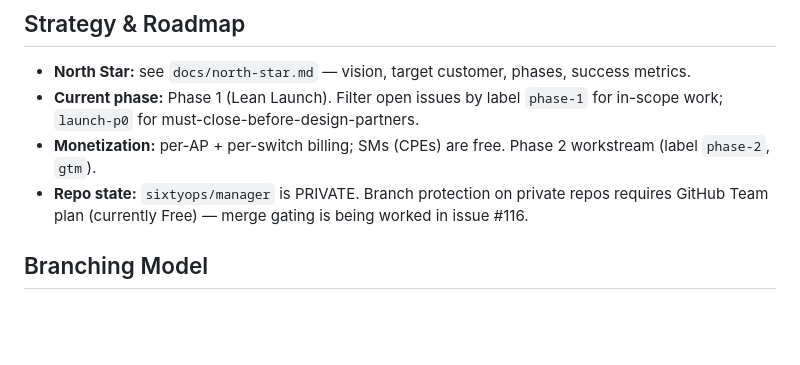
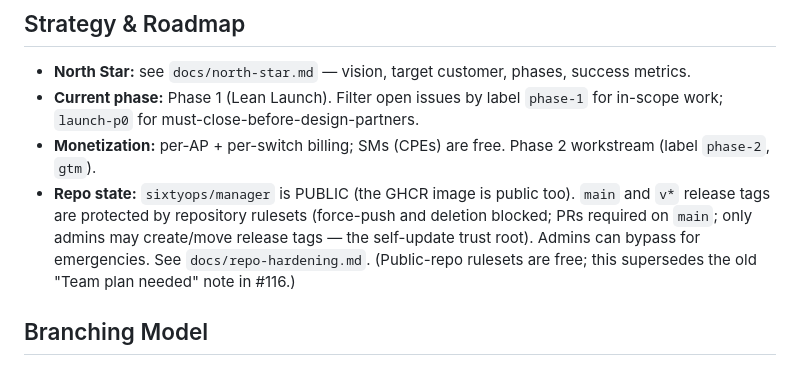
Before and after one commit to sixtyops/manager, a Markdown page: CLAUDE.md, the part around the change. Rendered like a GitHub page; blank space fills up the shorter version.

```diff
--- a/CLAUDE.md
+++ b/CLAUDE.md
@@ -14,9 +14,12 @@ HTML/JS frontend, SQLite database, Docker deployment.
   `phase-1` for in-scope work; `launch-p0` for must-close-before-design-partners.
 - **Monetization:** per-AP + per-switch billing; SMs (CPEs) are free. Phase 2
   workstream (label `phase-2`, `gtm`).
-- **Repo state:** `sixtyops/manager` is PRIVATE. Branch protection on private
-  repos requires GitHub Team plan (currently Free) — merge gating is being
-  worked in issue #116.
+- **Repo state:** `sixtyops/manager` is PUBLIC (the GHCR image is public too).
+  `main` and `v*` release tags are protected by repository rulesets (force-push
+  and deletion blocked; PRs required on `main`; only admins may create/move
+  release tags — the self-update trust root). Admins can bypass for emergencies.
+  See `docs/repo-hardening.md`. (Public-repo rulesets are free; this supersedes
+  the old "Team plan needed" note in #116.)
 
 ## Branching Model
 
```
Also changed, not shown: docs/repo-hardening.md (added, +76 -0 lines).
